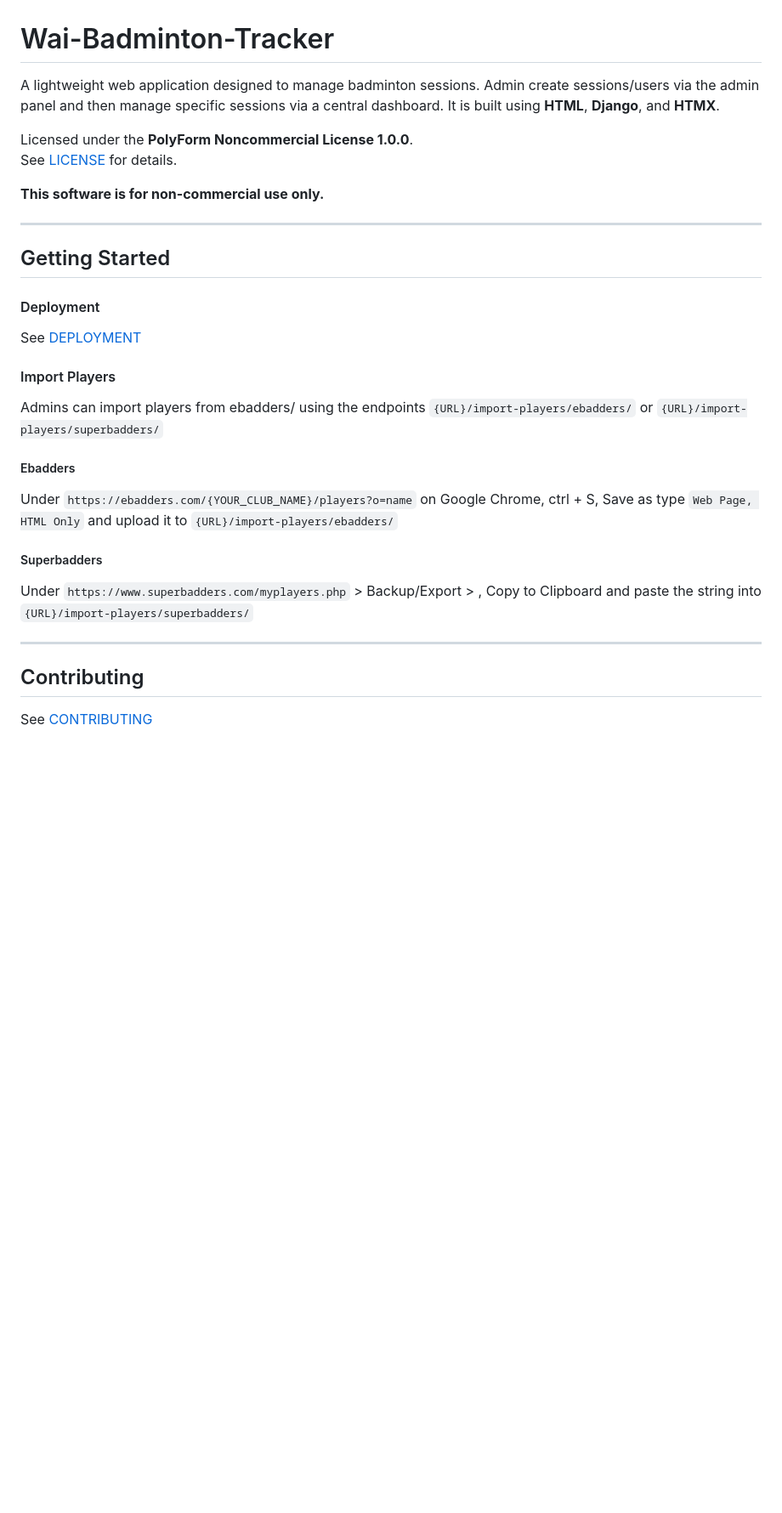
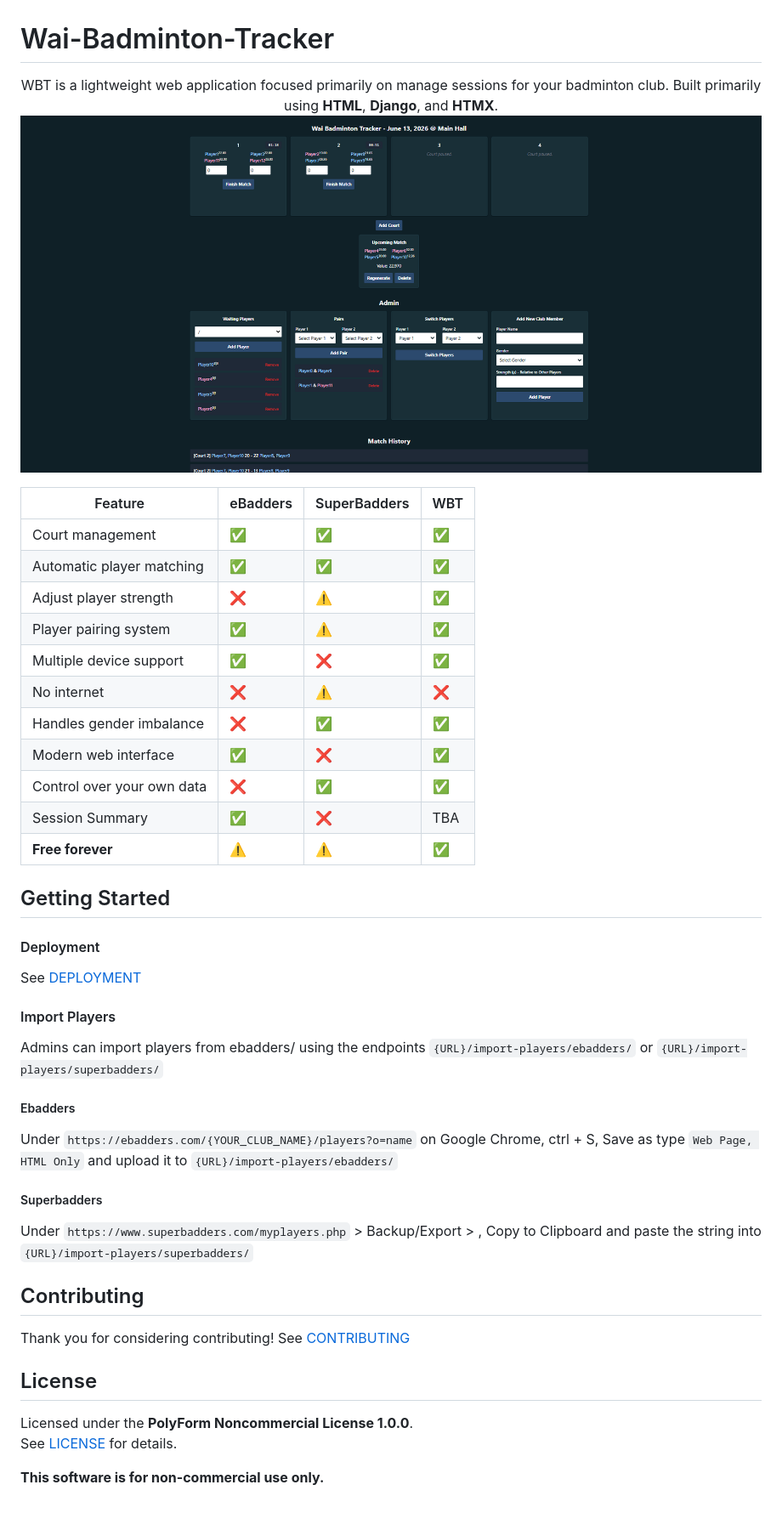
Before and after one commit to Waiwait/wai-badminton-tracker, a Markdown page: README.md, the part around the change. Shown at 85% size. Drawn GitHub-style; pictures changed too: images/wai-badminton-tracker.png (added); blank space fills up the shorter version.

```diff
--- a/README.md
+++ b/README.md
@@ -1,14 +1,29 @@
 # Wai-Badminton-Tracker
 
-A lightweight web application designed to manage badminton sessions. Admin create sessions/users via the admin panel and then manage specific sessions via a central dashboard. It is built using **HTML**, **Django**, and **HTMX**.
+<p align="center">
+WBT is a lightweight web application focused primarily on manage sessions for your badminton club. Built primarily using <strong>HTML</strong>, <strong>Django</strong>, and <strong>HTMX</strong>.
 
-Licensed under the **PolyForm Noncommercial License 1.0.0**.
-See [LICENSE](LICENSE) for details.
+<br>
 
-**This software is for non-commercial use only.**
+<img src="./images/wai-badminton-tracker.png" alt="wai-badminton-tracker">
+
+</p>
 
 
----
+
+| Feature | eBadders | SuperBadders | WBT |
+|---|---|---|---|
+| Court management | ✅ | ✅ | ✅ |
+| Automatic player matching | ✅ | ✅ | ✅ |
+| Adjust player strength | ❌ | ⚠️ | ✅ |
+| Player pairing system | ✅ | ⚠️ | ✅ |
+| Multiple device support | ✅ | ❌ | ✅ |
+| No internet | ❌ | ⚠️ | ❌ |
+| Handles gender imbalance | ❌ | ✅ | ✅ |
+| Modern web interface | ✅ | ❌ | ✅ |
+| Control over your own data | ❌ | ✅ | ✅ |
+| Session Summary | ✅ | ❌ | TBA |
+| **Free forever** | ⚠️ | ⚠️ | ✅ |
 
 ## Getting Started
 
@@ -20,17 +35,22 @@ See [DEPLOYMENT](DEPLOYMENT.md)
 Admins can import players from ebadders/ using the endpoints `{URL}/import-players/ebadders/` or `{URL}/import-players/superbadders/`
 
 ##### Ebadders
-
 Under `https://ebadders.com/{YOUR_CLUB_NAME}/players?o=name` on Google Chrome, ctrl + S, Save as type `Web Page, HTML Only` and upload it to  `{URL}/import-players/ebadders/`
 
 
 ##### Superbadders
-
 Under `https://www.superbadders.com/myplayers.php` > Backup/Export > , Copy to Clipboard and paste the string into  `{URL}/import-players/superbadders/`
 
 
----
 
 ## Contributing
 
-See [CONTRIBUTING](CONTRIBUTING.md)
+Thank you for considering contributing! See [CONTRIBUTING](CONTRIBUTING.md)
+
+
+## License
+
+Licensed under the **PolyForm Noncommercial License 1.0.0**.
+See [LICENSE](LICENSE) for details.
+
+**This software is for non-commercial use only.**
```
